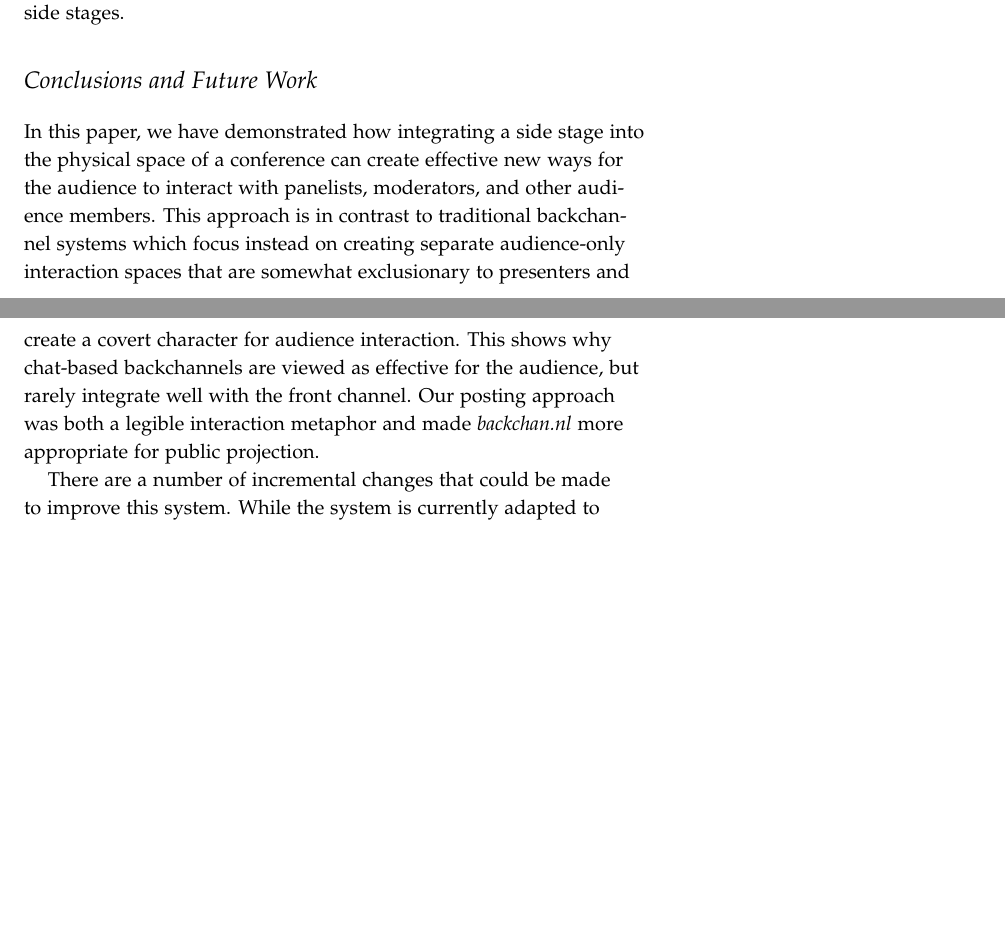
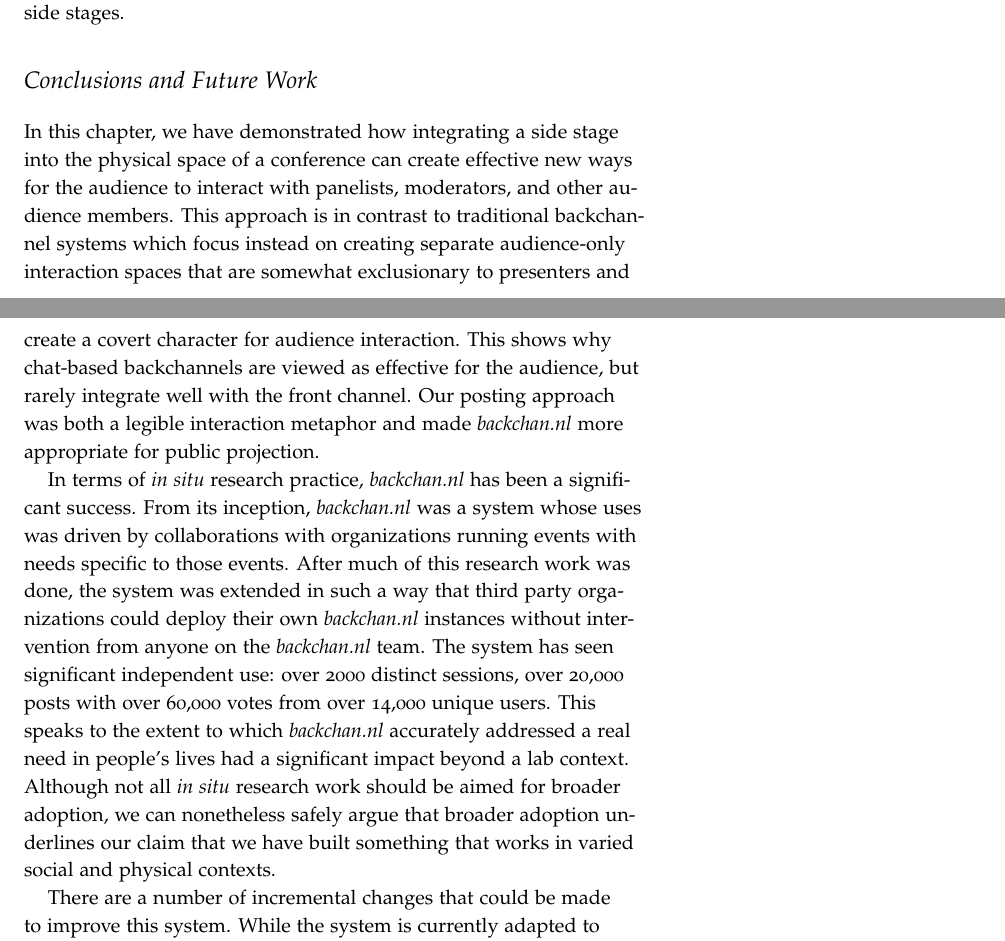
Before and after one commit to drewww/dissertation, a LaTeX thesis (dissertation.tex, which reads backchannl.tex): two parts of pages 102 and 103 of 160, joined at a grey line, cut so that both start at the same text, the shorter picture padded with empty space. Compiled offline with pdfLaTeX; a LaTeX package or settings file that is missing is left out.

Commit message:
Cleaned up the conclusion and added some data about backchannl broader use and what that means.

```diff
--- a/backchannl.tex
+++ b/backchannl.tex
@@ -234,7 +234,9 @@
 
 
 \section{Conclusions and Future Work}
-In this paper, we have demonstrated how integrating a side stage into the physical space of a conference can create effective new ways for the audience to interact with panelists, moderators, and other audience members. This approach is in contrast to traditional backchannel systems which focus instead on creating separate audience-only interaction spaces that are somewhat exclusionary to presenters and create a covert character for audience interaction. This shows why chat-based backchannels are viewed as effective for the audience, but rarely integrate well with the front channel. Our posting approach was both a legible interaction metaphor and made \emph{backchan.nl} more appropriate for public projection.
+In this chapter, we have demonstrated how integrating a side stage into the physical space of a conference can create effective new ways for the audience to interact with panelists, moderators, and other audience members. This approach is in contrast to traditional backchannel systems which focus instead on creating separate audience-only interaction spaces that are somewhat exclusionary to presenters and create a covert character for audience interaction. This shows why chat-based backchannels are viewed as effective for the audience, but rarely integrate well with the front channel. Our posting approach was both a legible interaction metaphor and made \emph{backchan.nl} more appropriate for public projection.
+
+In terms of \emph{in situ} research practice, \emph{backchan.nl} has been a significant success. From its inception, \emph{backchan.nl} was a system whose uses was driven by collaborations with organizations running events with needs specific to those events. After much of this research work was done, the system was extended in such a way that third party organizations could deploy their own \emph{backchan.nl} instances without intervention from anyone on the \emph{backchan.nl} team. The system has seen significant independent use: over 2000 distinct sessions, over 20,000 posts with over 60,000 votes from over 14,000 unique users. This speaks to the extent to which \emph{backchan.nl} accurately addressed a real need in people's lives had a significant impact beyond a lab context. Although not all \emph{in situ} research work should be aimed for broader adoption, we can nonetheless safely argue that broader adoption underlines our claim that we have built something that works in varied social and physical contexts.
 
 There are a number of incremental changes that could be made to improve this system. While the system is currently adapted to posting snippets of text, it could easily be diversified to include many more types of objects. Links to web resources, polls, and discussion threads could all be promoted to first-class objects in the system. An embedded chat interface would also be helpful, providing live discussion opportunities. We are also interested in including some sort of reply mechanism for web-users that does not adversely impact the projected non-participant view.
 
```
